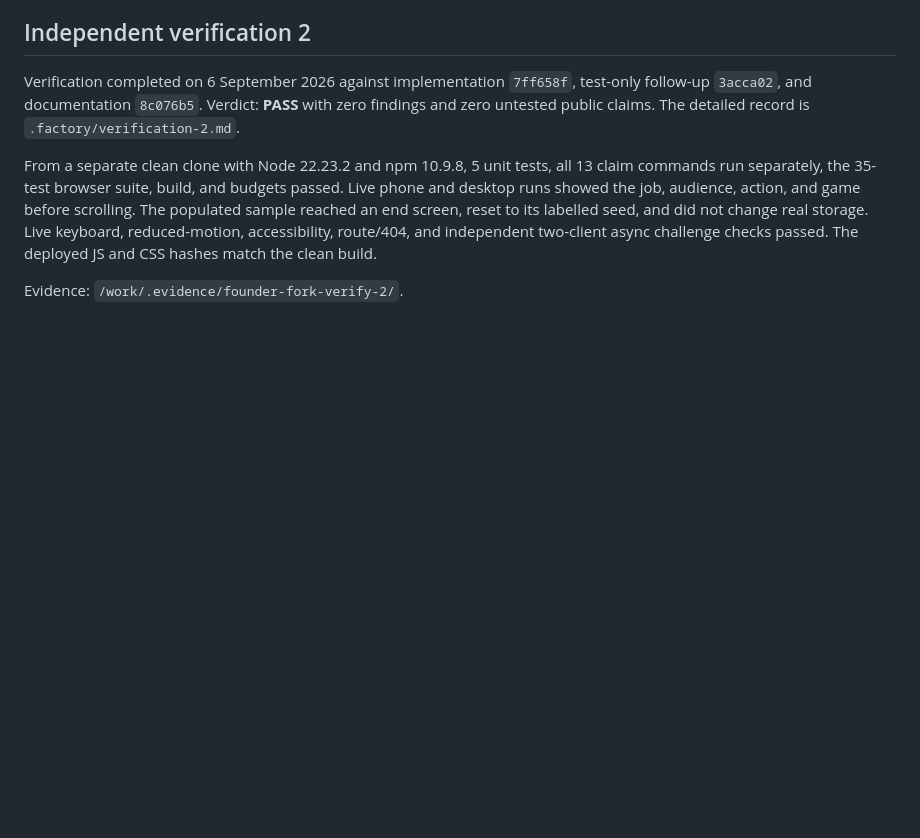
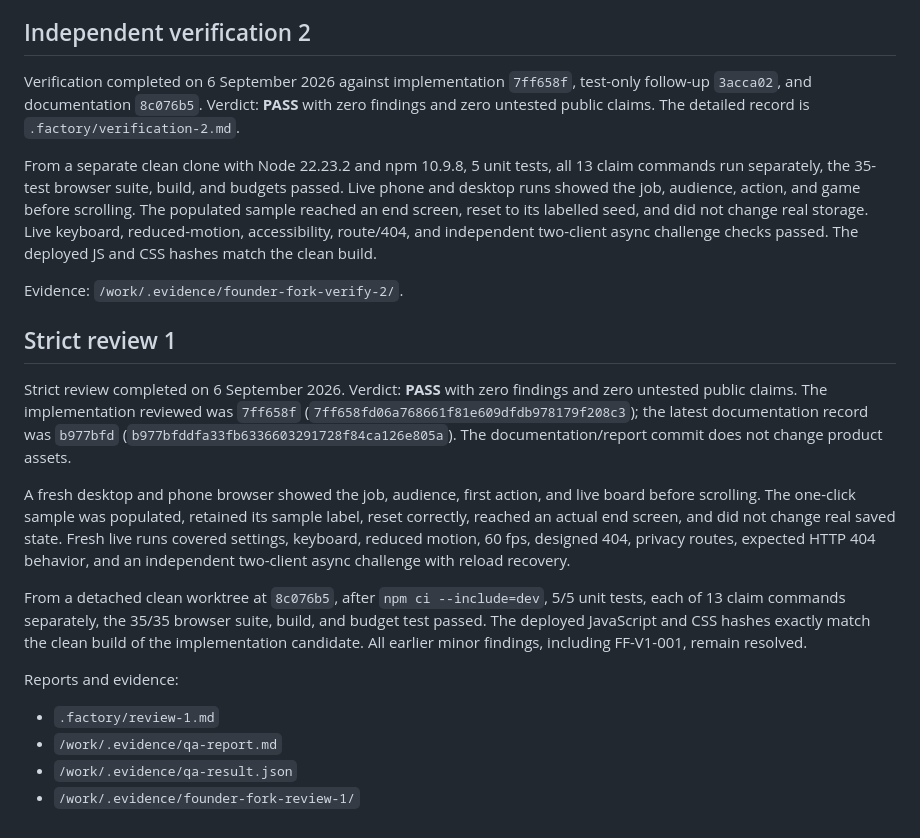
Before and after one commit to B-Divyesh/sf-founder-fork, a Markdown page: .factory/handoff.md, the part around the change. GitHub-like rendering; blank space fills up the shorter version.

Commit message:
Record strict review 1

```diff
--- a/.factory/handoff.md
+++ b/.factory/handoff.md
@@ -201,3 +201,32 @@ reduced-motion, accessibility, route/404, and independent two-client async
 challenge checks passed. The deployed JS and CSS hashes match the clean build.
 
 Evidence: `/work/.evidence/founder-fork-verify-2/`.
+
+## Strict review 1
+
+Strict review completed on 6 September 2026. Verdict: **PASS** with zero
+findings and zero untested public claims. The implementation reviewed was
+`7ff658f` (`7ff658fd06a768661f81e609dfdb978179f208c3`); the latest
+documentation record was `b977bfd`
+(`b977bfddfa33fb6336603291728f84ca126e805a`). The documentation/report
+commit does not change product assets.
+
+A fresh desktop and phone browser showed the job, audience, first action, and
+live board before scrolling. The one-click sample was populated, retained its
+sample label, reset correctly, reached an actual end screen, and did not change
+real saved state. Fresh live runs covered settings, keyboard, reduced motion,
+60 fps, designed 404, privacy routes, expected HTTP 404 behavior, and an
+independent two-client async challenge with reload recovery.
+
+From a detached clean worktree at `8c076b5`, after `npm ci --include=dev`,
+5/5 unit tests, each of 13 claim commands separately, the 35/35 browser
+suite, build, and budget test passed. The deployed JavaScript and CSS hashes
+exactly match the clean build of the implementation candidate. All earlier
+minor findings, including FF-V1-001, remain resolved.
+
+Reports and evidence:
+
+- `.factory/review-1.md`
+- `/work/.evidence/qa-report.md`
+- `/work/.evidence/qa-result.json`
+- `/work/.evidence/founder-fork-review-1/`
```
Also changed, not shown: .factory/review-1.md (added, +90 -0 lines).
